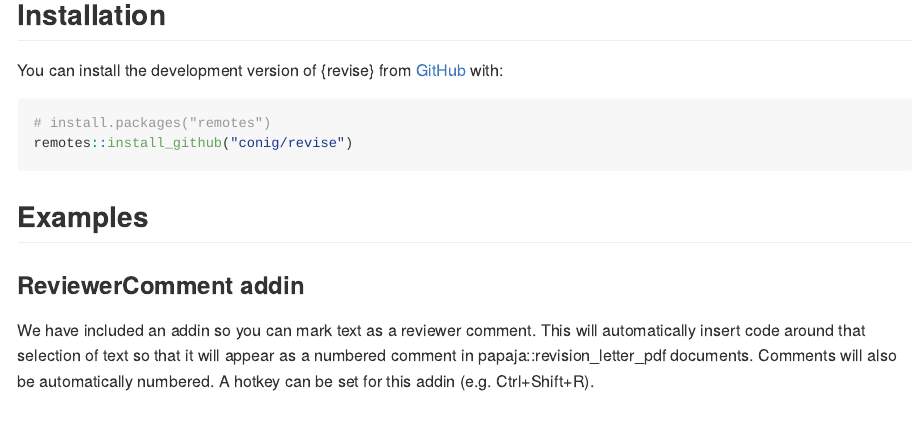
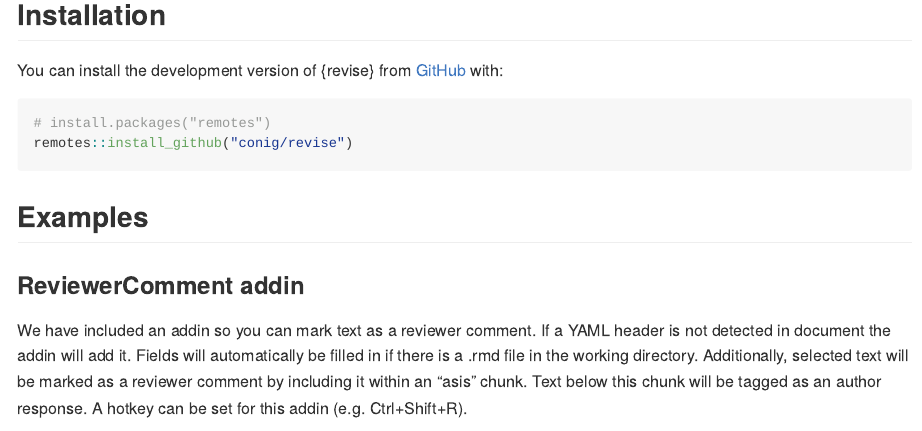
Before and after one commit to conig/revise, an R Markdown document (README.Rmd): the page in a window 1100 px wide, from 190 px down. The pictures show the output file README.md that the author committed with the source, drawn offline in the style of GitHub; badge pictures from the web are left out.

Commit message:
update readme

```diff
--- a/README.Rmd
+++ b/README.Rmd
@@ -32,6 +32,6 @@ remotes::install_github("conig/revise")
 
 ### ReviewerComment addin
 
-We have included an addin so you can mark text as a reviewer comment. This will automatically insert code around that selection of text so that it will appear as a numbered comment in papaja::revision_letter_pdf documents. Comments will also be automatically numbered. A hotkey can be set for this addin (e.g. Ctrl+Shift+R).
+We have included an addin so you can mark text as a reviewer comment. If a YAML header is not detected in document the addin will add it. Fields will automatically be filled in if there is a .rmd file in the working directory. Additionally, selected text will be marked as a reviewer comment by including it within an "asis" chunk. Text below this chunk will be tagged as an author response. A hotkey can be set for this addin (e.g. Ctrl+Shift+R).
 
 ![animation of ReviewerComment addin](man/figures/README/ReviewerComment.gif)
```
Also changed, not shown: README.md, README.Rmd (4 more changed lines), 2 other files.
